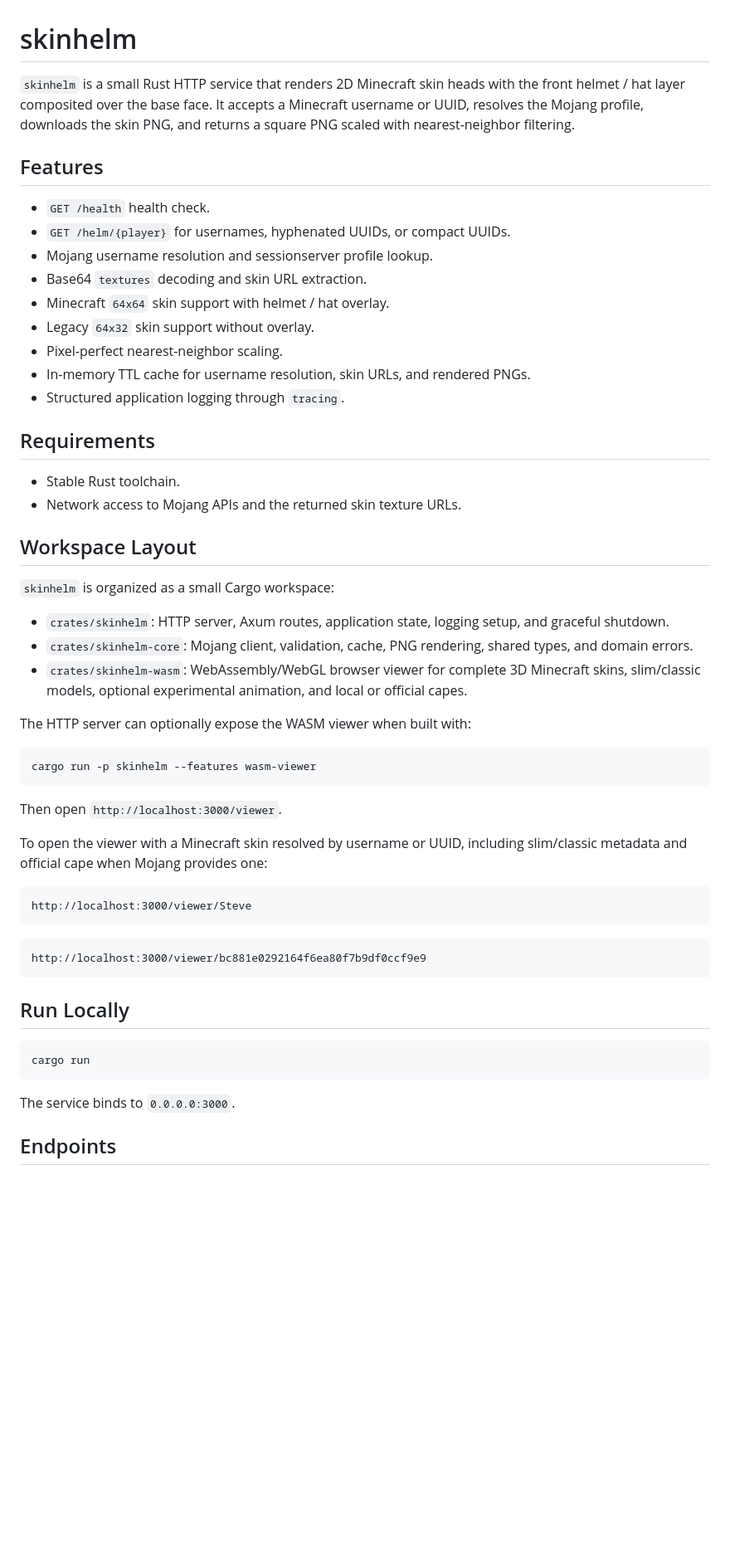
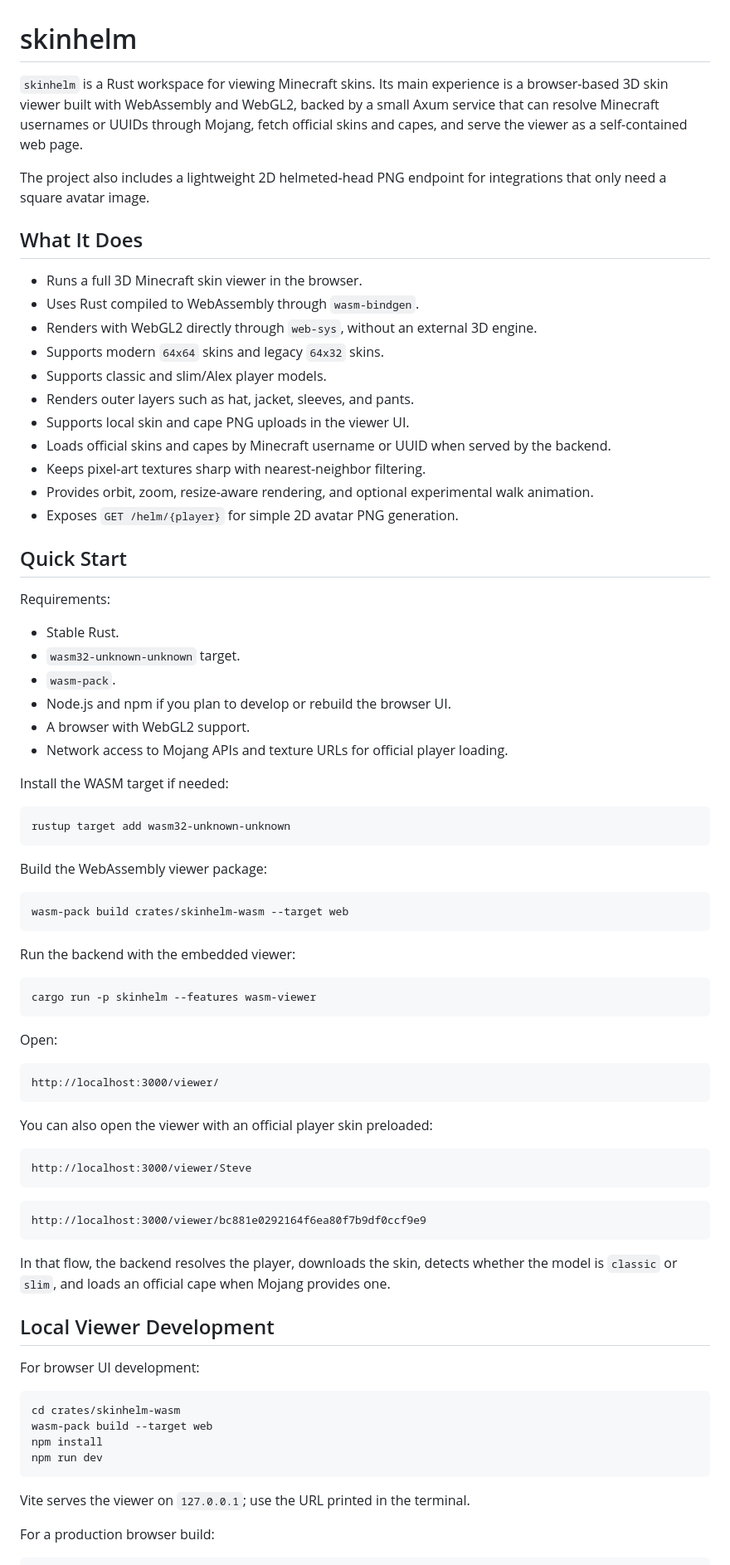
Before and after one commit to clonidine/skinhelm, a Markdown page: README.md, the part around one of its changes. Shown at 83% size. Rendered like a GitHub page; blank space fills up the shorter version.

Commit message:
Refocus README on WebAssembly viewer

````diff
--- a/README.md
+++ b/README.md
@@ -1,41 +1,59 @@
 # skinhelm
 
-`skinhelm` is a small Rust HTTP service that renders 2D Minecraft skin heads with the front helmet / hat layer composited over the base face. It accepts a Minecraft username or UUID, resolves the Mojang profile, downloads the skin PNG, and returns a square PNG scaled with nearest-neighbor filtering.
+`skinhelm` is a Rust workspace for viewing Minecraft skins. Its main experience is a browser-based 3D skin viewer built with WebAssembly and WebGL2, backed by a small Axum service that can resolve Minecraft usernames or UUIDs through Mojang, fetch official skins and capes, and serve the viewer as a self-contained web page.
 
-## Features
+The project also includes a lightweight 2D helmeted-head PNG endpoint for integrations that only need a square avatar image.
 
-- `GET /health` health check.
-- `GET /helm/{player}` for usernames, hyphenated UUIDs, or compact UUIDs.
-- Mojang username resolution and sessionserver profile lookup.
-- Base64 `textures` decoding and skin URL extraction.
-- Minecraft `64x64` skin support with helmet / hat overlay.
-- Legacy `64x32` skin support without overlay.
-- Pixel-perfect nearest-neighbor scaling.
-- In-memory TTL cache for username resolution, skin URLs, and rendered PNGs.
-- Structured application logging through `tracing`.
+## What It Does
 
-## Requirements
+- Runs a full 3D Minecraft skin viewer in the browser.
+- Uses Rust compiled to WebAssembly through `wasm-bindgen`.
+- Renders with WebGL2 directly through `web-sys`, without an external 3D engine.
+- Supports modern `64x64` skins and legacy `64x32` skins.
+- Supports classic and slim/Alex player models.
+- Renders outer layers such as hat, jacket, sleeves, and pants.
+- Supports local skin and cape PNG uploads in the viewer UI.
+- Loads official skins and capes by Minecraft username or UUID when served by the backend.
+- Keeps pixel-art textures sharp with nearest-neighbor filtering.
+- Provides orbit, zoom, resize-aware rendering, and optional experimental walk animation.
+- Exposes `GET /helm/{player}` for simple 2D avatar PNG generation.
 
-- Stable Rust toolchain.
-- Network access to Mojang APIs and the returned skin texture URLs.
+## Quick Start
 
-## Workspace Layout
+Requirements:
 
-`skinhelm` is organized as a small Cargo workspace:
+- Stable Rust.
+- `wasm32-unknown-unknown` target.
+- `wasm-pack`.
+- Node.js and npm if you plan to develop or rebuild the browser UI.
+- A browser with WebGL2 support.
+- Network access to Mojang APIs and texture URLs for official player loading.
 
-- `crates/skinhelm`: HTTP server, Axum routes, application state, logging setup, and graceful shutdown.
-- `crates/skinhelm-core`: Mojang client, validation, cache, PNG rendering, shared types, and domain errors.
-- `crates/skinhelm-wasm`: WebAssembly/WebGL browser viewer for complete 3D Minecraft skins, slim/classic models, optional experimental animation, and local or official capes.
+Install the WASM target if needed:
 
-The HTTP server can optionally expose the WASM viewer when built with:
+```sh
+rustup target add wasm32-unknown-unknown
+```
+
+Build the WebAssembly viewer package:
+
+```sh
+wasm-pack build crates/skinhelm-wasm --target web
+```
+
+Run the backend with the embedded viewer:
 
 ```sh
 cargo run -p skinhelm --features wasm-viewer
 ```
 
-Then open `http://localhost:3000/viewer`.
+Open:
 
-To open the viewer with a Minecraft skin resolved by username or UUID, including slim/classic metadata and official cape when Mojang provides one:
+```text
+http://localhost:3000/viewer/
+```
+
+You can also open the viewer with an official player skin preloaded:
 
 ```text
 http://localhost:3000/viewer/Steve
@@ -45,13 +63,20 @@ http://localhost:3000/viewer/Steve
 http://localhost:3000/viewer/bc881e0292164f6ea80f7b9df0ccf9e9
 ```
 
-## Run Locally
+In that flow, the backend resolves the player, downloads the skin, detects whether the model is `classic` or `slim`, and loads an official cape when Mojang provides one.
+
+## Local Viewer Development
+
+For browser UI development:
 
 ```sh
-cargo run
+cd crates/skinhelm-wasm
+wasm-pack build --target web
+npm install
+npm run dev
 ```
 
-The service binds to `0.0.0.0:3000`.
+Vite serves the viewer on `127.0.0.1`; use the URL printed in the terminal.
 
-## Endpoints
+For a production browser build:
 
````
Also changed, not shown: other parts of README.md (+32 -86 lines).
